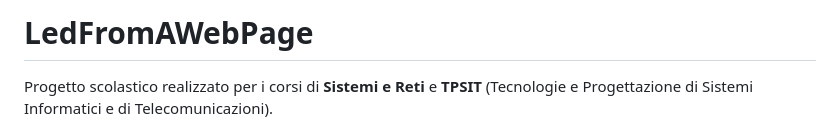
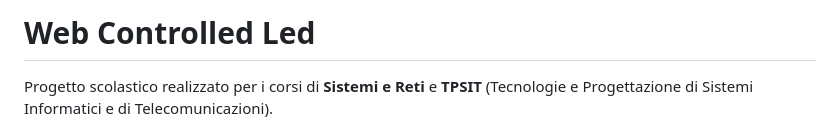
Before and after one commit to AlexSantini10/web-controlled-led, a Markdown page: README.md, the part around the change. Rendered like a GitHub page.

Commit message:
Change project title to 'Web Controlled Led'
Updated project title and clarified the description.

```diff
--- a/README.md
+++ b/README.md
@@ -1,4 +1,4 @@
-# LedFromAWebPage
+# Web Controlled Led
 
 Progetto scolastico realizzato per i corsi di **Sistemi e Reti** e **TPSIT** (Tecnologie e Progettazione di Sistemi Informatici e di Telecomunicazioni).
 
```
